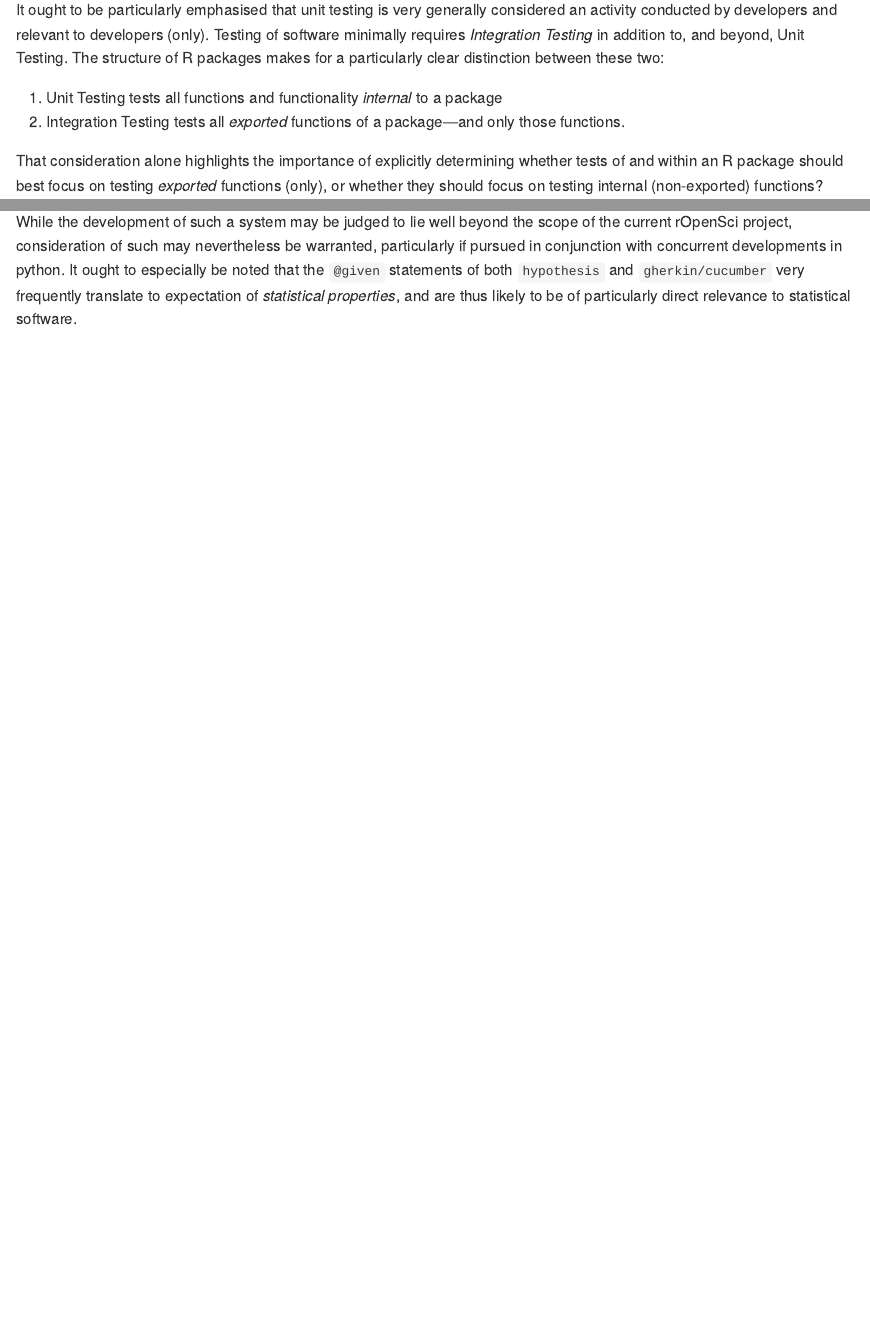
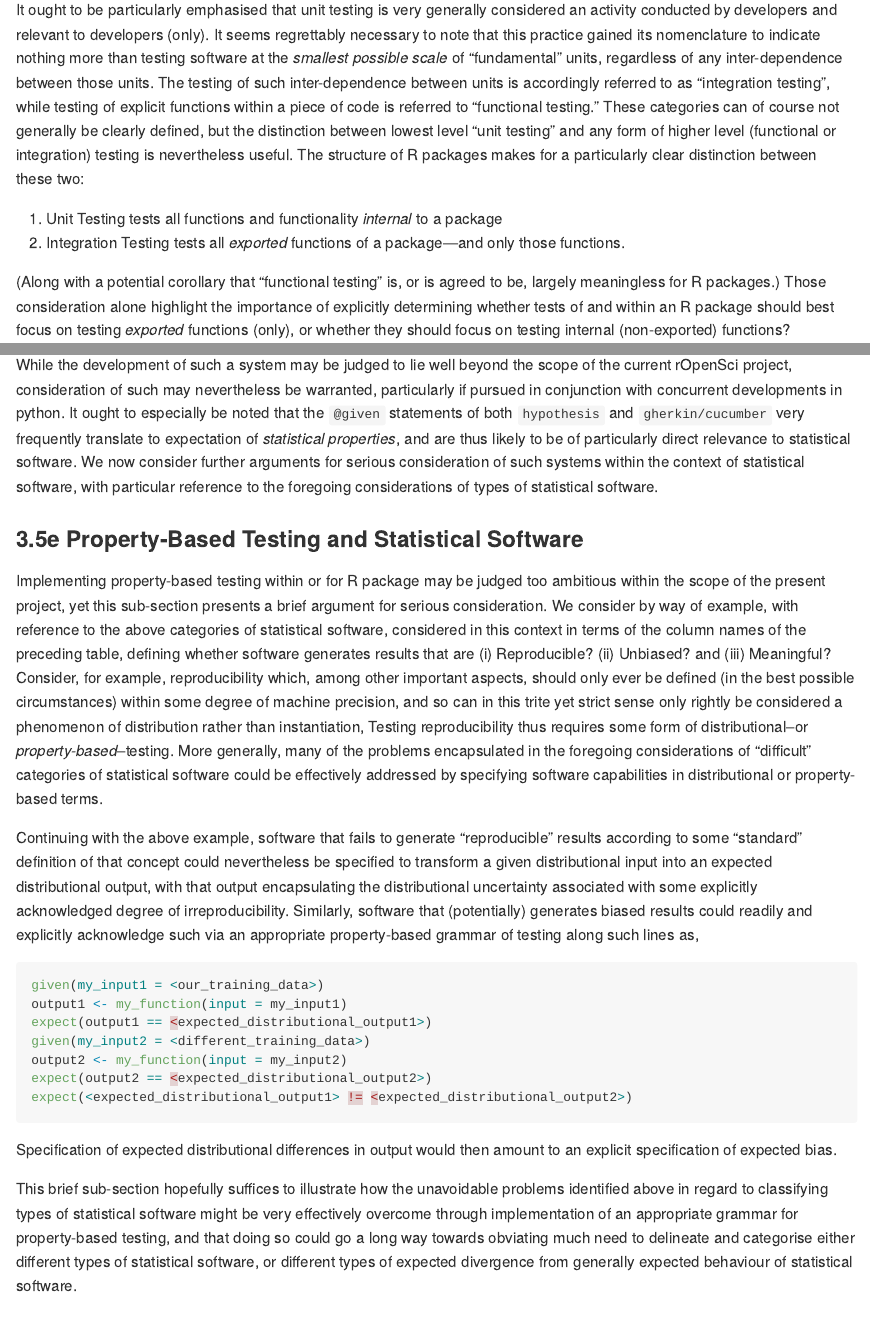
Before and after one commit to ropenscilabs/statistical-software, an R Markdown document (README.Rmd): the page in a window 1100 px wide, from 8100 px down, and a second part further down, joined at a grey line. The pictures show the output file README.md that the author committed with the source, drawn offline in the style of GitHub.

Commit message:
:heavy_plus_sign:property-based testing & statistical software

````diff
--- a/README.Rmd
+++ b/README.Rmd
@@ -459,18 +459,26 @@ There are entire taxonomies of, and systematic approaches to, testing, for which
 
 It ought to be particularly emphasised that unit testing is very generally
 considered an activity conducted by developers and relevant to developers
-(only). Testing of software minimally requires *Integration Testing* in
-addition to, and beyond, Unit Testing. The structure of R packages makes for
-a particularly clear distinction between these two:
+(only). It seems regrettably necessary to note that this practice gained its
+nomenclature to indicate nothing more than testing software at the *smallest
+possible scale* of "fundamental" units, regardless of any inter-dependence
+between those units. The testing of such inter-dependence between units is
+accordingly referred to as "integration testing", while testing of explicit
+functions within a piece of code is referred to "functional testing." These
+categories can of course not generally be clearly defined, but the distinction
+between lowest level "unit testing" and any form of higher level (functional or
+integration) testing is nevertheless useful. The structure of R packages makes
+for a particularly clear distinction between these two:
 
 1. Unit Testing tests all functions and functionality *internal* to a package
 2. Integration Testing tests all *exported* functions of a package---and only
    those functions.
 
-That consideration alone highlights the importance of explicitly determining
-whether tests of and within an R package should best focus on testing
-*exported* functions (only), or whether they should focus on testing internal
-(non-exported) functions?
+(Along with a potential corollary that "functional testing" is, or is agreed to
+be, largely meaningless for R packages.) Those consideration alone highlight
+the importance of explicitly determining whether tests of and within an
+R package should best focus on testing *exported* functions (only), or whether
+they should focus on testing internal (non-exported) functions?
 
 There are many other taxonomies and types of tests, with most texts on the
 subject emphasising the importance of explicitly developing a schema to guide
@@ -624,7 +637,57 @@ be warranted, particularly if pursued in conjunction with concurrent
 developments in python. It ought to especially be noted that the `@given`
 statements of both `hypothesis` and `gherkin/cucumber` very frequently
 translate to expectation of *statistical properties*, and are thus likely to be
-of particularly direct relevance to statistical software.
+of particularly direct relevance to statistical software. We now consider
+further arguments for serious consideration of such systems within the context
+of statistical software, with particular reference to the foregoing
+considerations of types of statistical software.
+
+### 3.5e Property-Based Testing and Statistical Software
+
+Implementing property-based testing within or for R package may be judged too
+ambitious within the scope of the present project, yet this sub-section
+presents a brief argument for serious consideration. We consider by way of
+example, with reference to the above categories of statistical software,
+considered in this context in terms of the column names of the preceding table,
+defining whether software generates results that are (i) Reproducible? (ii)
+Unbiased? and (iii) Meaningful? Consider, for example, reproducibility which,
+among other important aspects, should only ever be defined (in the best
+possible circumstances) within some degree of machine precision, and so can in
+this trite yet strict sense only rightly be considered a phenomenon of
+distribution rather than instantiation, Testing reproducibility thus requires
+some form of distributional--or *property-based*--testing. More generally, many
+of the problems encapsulated in the foregoing considerations of "difficult"
+categories of statistical software could be effectively addressed by specifying
+software capabilities in distributional or property-based terms.
+
+Continuing with the above example, software that fails to generate
+"reproducible" results according to some "standard" definition of that concept
+could nevertheless be specified to transform a given distributional input into
+an expected distributional output, with that output encapsulating the
+distributional uncertainty associated with some explicitly acknowledged degree
+of irreproducibility. Similarly, software that (potentially) generates biased
+results could readily and explicitly acknowledge such via an appropriate
+property-based grammar of testing along such lines as,
+```{r, eval = FALSE}
+given(my_input1 = <our_training_data>)
+output1 <- my_function(input = my_input1)
+expect(output1 == <expected_distributional_output1>)
+given(my_input2 = <different_training_data>)
+output2 <- my_function(input = my_input2)
+expect(output2 == <expected_distributional_output2>)
+expect(<expected_distributional_output1> != <expected_distributional_output2>)
+```
+Specification of expected distributional differences in output would then
+amount to an explicit specification of expected bias.
+
+This brief sub-section hopefully suffices to illustrate how the unavoidable
+problems identified above in regard to classifying types of statistical
+software might be very effectively overcome through implementation of an
+appropriate grammar for property-based testing, and that doing so could go
+a long way towards obviating much need to delineate and categorise either
+different types of statistical software, or different types of expected
+divergence from generally expected behaviour of statistical software.
+
 
 
 # 4. Software Design
````
Also changed, not shown: README.md, README.Rmd (35 more changed lines).
